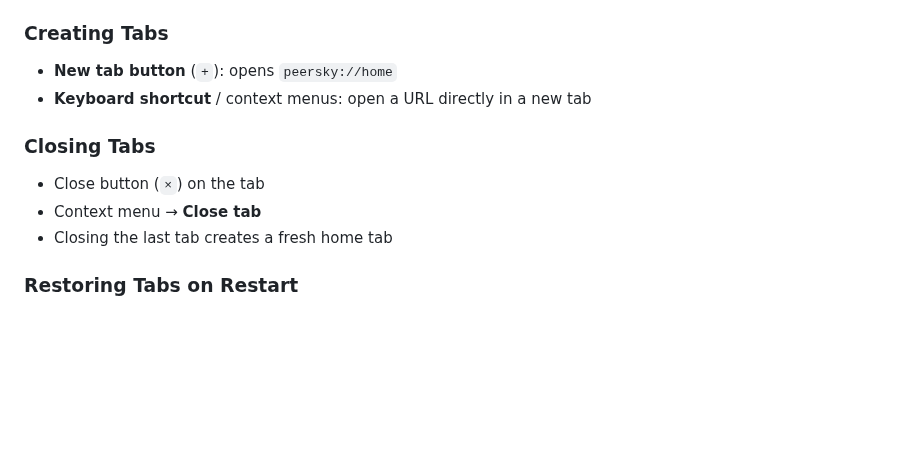
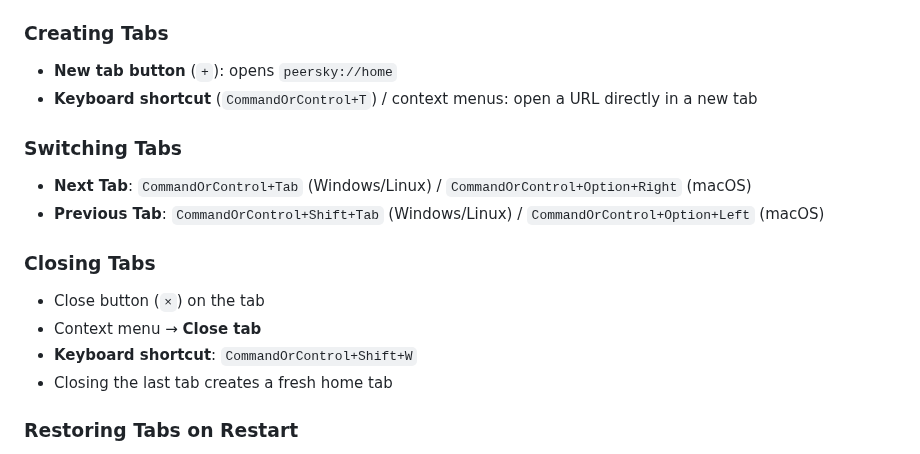
Before and after one commit to p2plabsxyz/peersky-browser, a Markdown page: docs/Tabs.md, the part around one of its changes. Drawn GitHub-style; blank space fills up the shorter version.

```diff
--- a/docs/Tabs.md
+++ b/docs/Tabs.md
@@ -26,12 +28,18 @@ The **"Keep tabs expanded"** toggle keeps each tab full-width in vertical mode,
 ### Creating Tabs
 
 - **New tab button** (`+`): opens `peersky://home`
-- **Keyboard shortcut** / context menus: open a URL directly in a new tab
+- **Keyboard shortcut** (`CommandOrControl+T`) / context menus: open a URL directly in a new tab
+
+### Switching Tabs
+
+- **Next Tab**: `CommandOrControl+Tab` (Windows/Linux) / `CommandOrControl+Option+Right` (macOS)
+- **Previous Tab**: `CommandOrControl+Shift+Tab` (Windows/Linux) / `CommandOrControl+Option+Left` (macOS)
 
 ### Closing Tabs
 
 - Close button (`×`) on the tab
 - Context menu → **Close tab**
+- **Keyboard shortcut**: `CommandOrControl+Shift+W`
 - Closing the last tab creates a fresh home tab
 
 ### Restoring Tabs on Restart
```
Also changed, not shown: other parts of docs/Tabs.md (+16 -5 lines), docs/images/peersky-memory-saver.png (added), docs/images/peersky-tab-context-menu.png (added), docs/images/peersky-tab-groups.png (added), docs/images/peersky-tab-pin.png (added), 3 other files.
